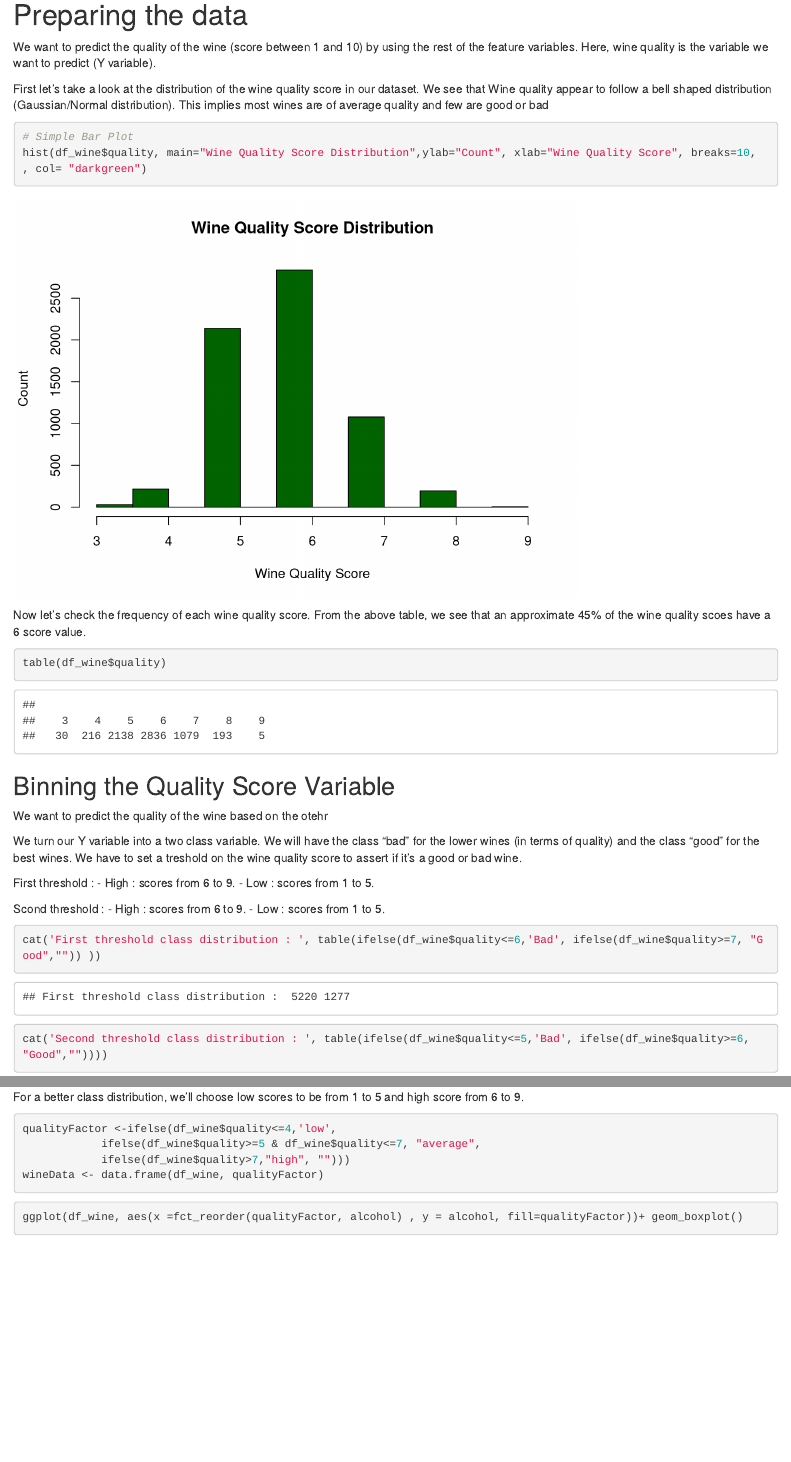
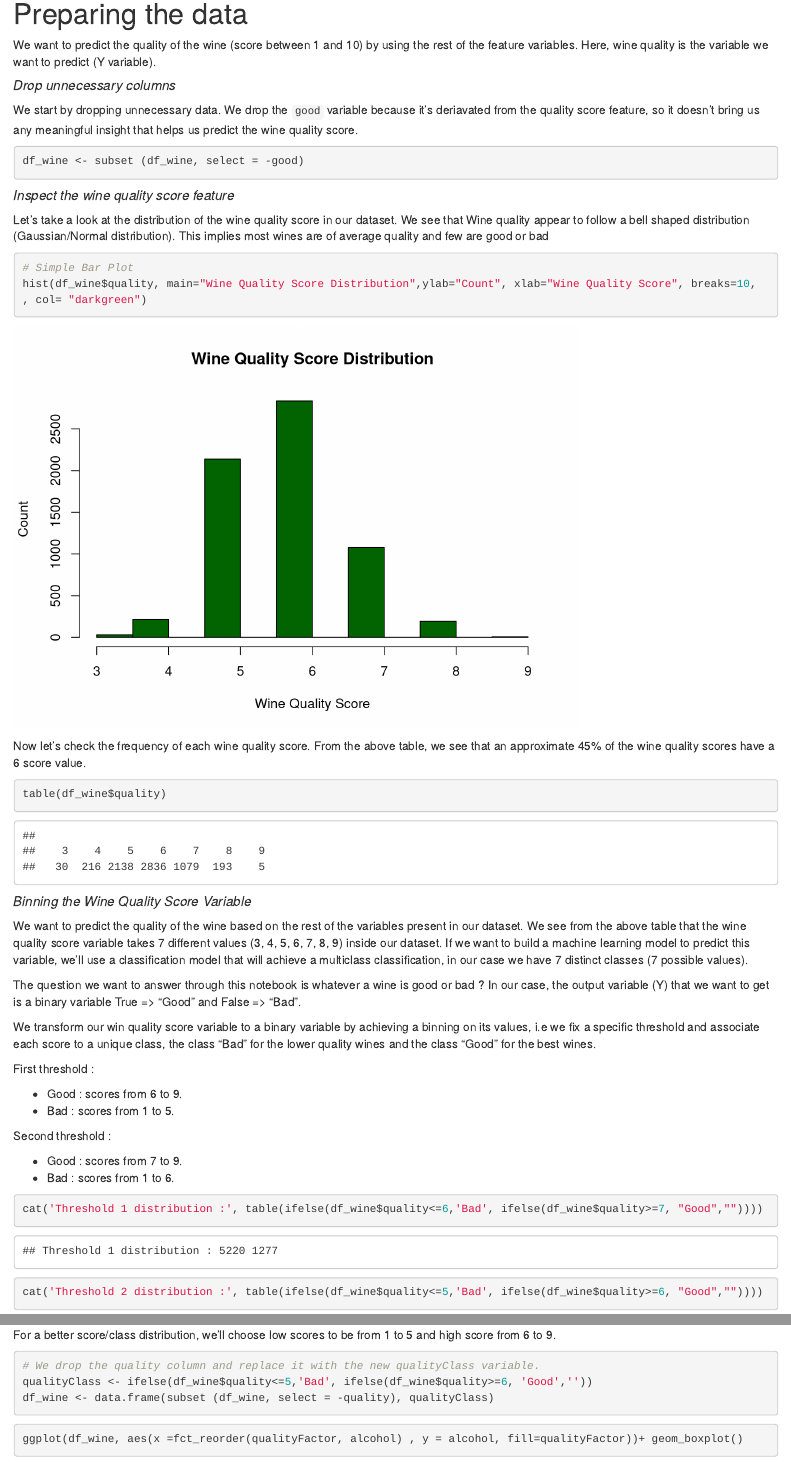
Before and after one commit to AmineAgrane/wine_quality_datamining_project, an R Markdown document (WineQualityPrediction.Rmd): the page in a window 1100 px wide, from 4540 px down before the commit and from 3820 px down after it, so that both start at the same text, and a second part further down, joined at a grey line. Rendered offline with R 4.5, knitr and Pandoc, with nearby package versions; some code elsewhere in the file could not run offline.

````diff
--- a/Untitled.Rmd
+++ b/WineQualityPrediction.Rmd
@@ -1,5 +1,3 @@
 ---
 title: "Wine Quality Prediction"
 author: "Amine Agrane & Lydia Khelfane"
-date : "10/02/2021"
-output: html_notebook
@@ -6,3 +5,8 @@
+output:
+  html_notebook: default
+  html_document:
+    df_print: paged
+  pdf_document: default
 ---
 
 
@@ -93,46 +100,64 @@
 # Preparing the data
 We want to predict the quality of the wine (score between 1 and 10) by using the rest of the feature variables. Here, wine quality is the variable we want to predict (Y variable).
 
-First let's take a look at the distribution of the wine quality score in our dataset. We see that Wine quality appear to follow a bell shaped distribution (Gaussian/Normal distribution). This implies most wines are of average quality and few are good or bad
+##### *Drop unnecessary columns*
+
+We start by dropping unnecessary data. We drop the `good` variable because it's deriavated from the quality score feature, so it doesn't bring us any meaningful insight that helps us predict the wine quality score.
+
+```{r}
+df_wine <- subset (df_wine, select = -good)
+```
+
+##### *Inspect the wine quality score feature*
+
+Let's take a look at the distribution of the wine quality score in our dataset. We see that Wine quality appear to follow a bell shaped distribution (Gaussian/Normal distribution). This implies most wines are of average quality and few are good or bad
+
 ```{r}
 # Simple Bar Plot
 hist(df_wine$quality, main="Wine Quality Score Distribution",ylab="Count", xlab="Wine Quality Score", breaks=10, , col= "darkgreen")
 ```
 
-Now let's check the frequency of each wine quality score. From the above table, we see that an approximate 45% of the wine quality scoes have a 6 score value.
+Now let's check the frequency of each wine quality score. From the above table, we see that an approximate 45% of the wine quality scores have a 6 score value.
+
 ```{r}
 table(df_wine$quality)
 ```
 
-## Binning the Quality Score Variable
-We want to predict the quality of the wine based on the otehr
 
 
-We turn our Y variable into a two class variable. We will have the class "bad" for the lower wines (in terms of quality) and the class "good" for the best wines. We have to set a treshold on the wine quality score to assert if it's a good or bad wine.
+##### *Binning the Wine Quality Score Variable*
+
+We want to predict the quality of the wine based on the rest of the variables present in our dataset. We see from the above table that the wine quality score variable takes 7 different values (3, 4, 5, 6, 7, 8, 9) inside our dataset. If we want to build a machine learning model to predict this variable, we'll use a classification model that will achieve a multiclass classification, in our case we have 7 distinct classes (7 possible values).
+
+The question we want to answer through this notebook is whatever a wine is good or bad ? In our case, the output variable (Y) that we want to get is a binary variable
+True => "Good" and False => "Bad".
+
+We transform our win quality score variable to a binary variable by achieving a binning on its values, i.e we fix a specific threshold and associate each score to a unique class, the class "Bad" for the lower quality wines and the class "Good" for the best wines.
 
 First threshold :
-- High : scores from 6 to 9.
-- Low : scores from 1 to 5.
+
+  - Good : scores from 6 to 9.
+  - Bad : scores from 1 to 5.
 
 
-Scond threshold :
-- High : scores from 6 to 9.
-- Low : scores from 1 to 5.
+Second threshold :
+
+  - Good : scores from 7 to 9.
+  - Bad : scores from 1 to 6.
 
 
 ```{r}
-cat('First threshold class distribution : ', table(ifelse(df_wine$quality<=6,'Bad', ifelse(df_wine$quality>=7, "Good","")) ))
-cat('Second threshold class distribution : ', table(ifelse(df_wine$quality<=5,'Bad', ifelse(df_wine$quality>=6, "Good",""))))
+cat('Threshold 1 distribution :', table(ifelse(df_wine$quality<=6,'Bad', ifelse(df_wine$quality>=7, "Good",""))))
+cat('Threshold 2 distribution :', table(ifelse(df_wine$quality<=5,'Bad', ifelse(df_wine$quality>=6, "Good",""))))
 ```
 
-For a better class distribution, we'll choose low scores to be from 1 to 5 and high score from 6 to 9.
+For a better score/class distribution, we'll choose low scores to be from 1 to 5 and high score from 6 to 9.
 
 
 ```{r}
-qualityFactor <-ifelse(df_wine$quality<=4,'low',
-            ifelse(df_wine$quality>=5 & df_wine$quality<=7, "average",
-            ifelse(df_wine$quality>7,"high", "")))
-wineData <- data.frame(df_wine, qualityFactor)
+# We drop the quality column and replace it with the new qualityClass variable.
+qualityClass <- ifelse(df_wine$quality<=5,'Bad', ifelse(df_wine$quality>=6, 'Good',''))
+df_wine <- data.frame(subset (df_wine, select = -quality), qualityClass)
 ```
 
 
````
Also changed, not shown: WineQualityPrediction.nb.html, WineQualityPrediction.Rmd (34 more changed lines), 2 other files.
